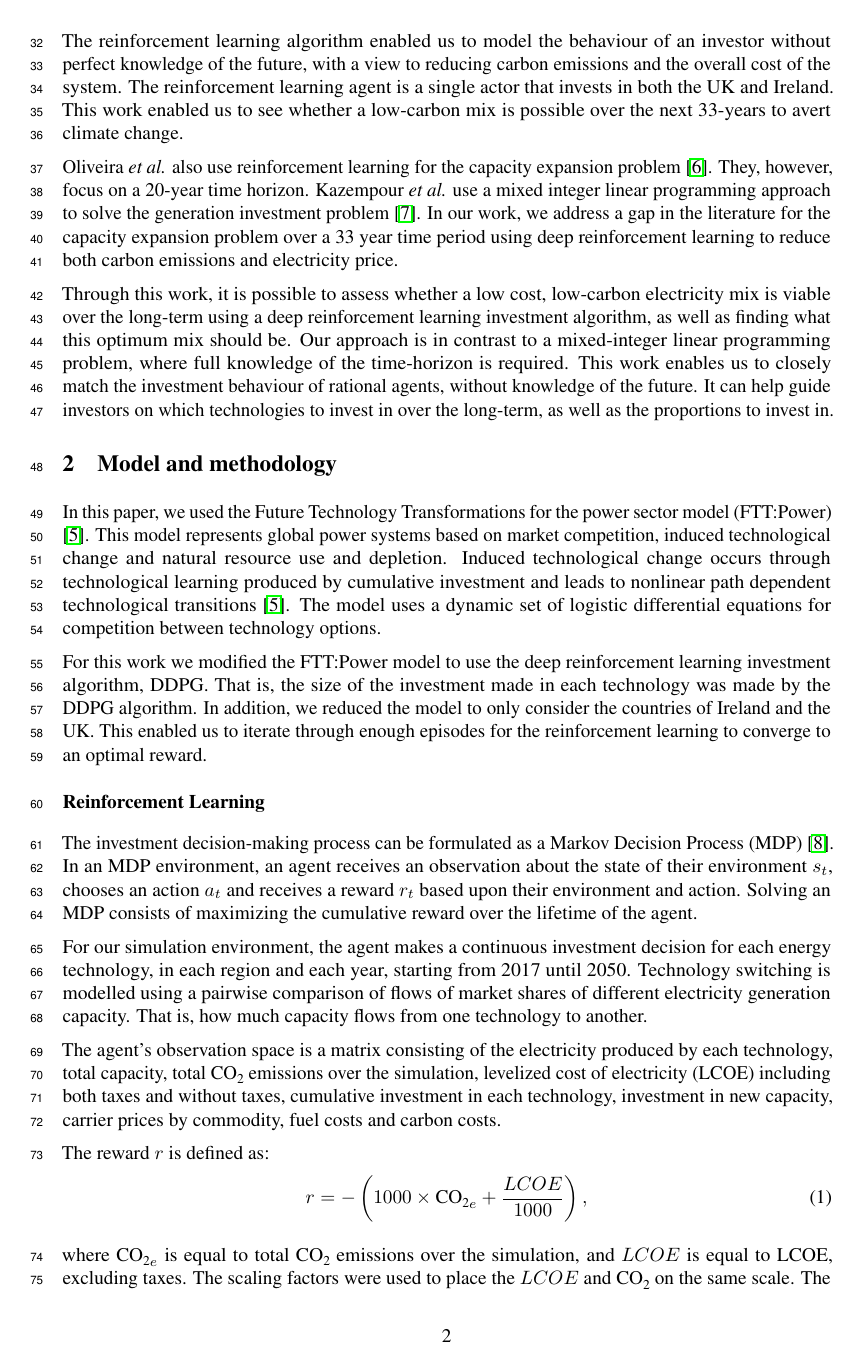
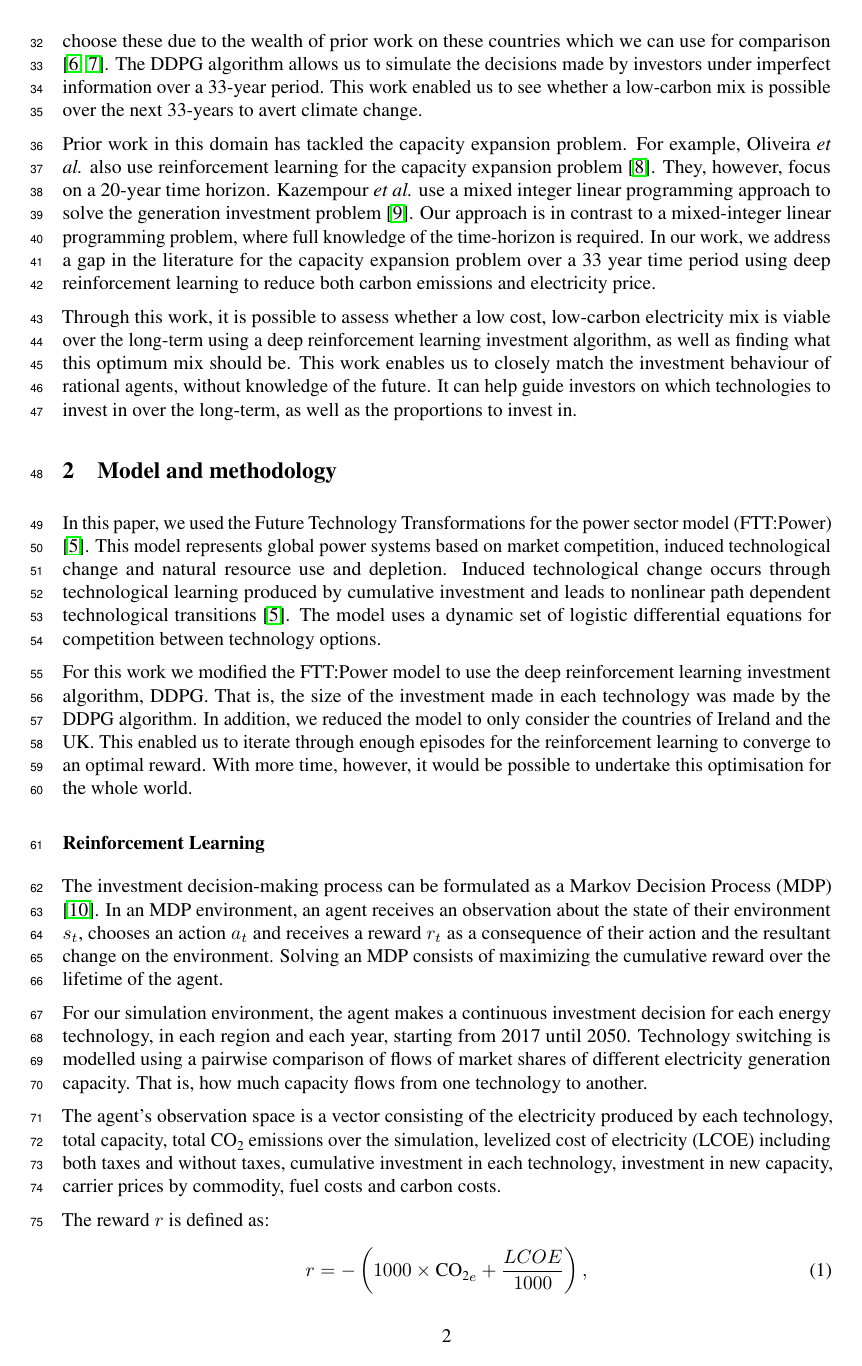
Before and after one commit to alexanderkell/reinforcement-learning-investment-nips-paper, a LaTeX paper (template/neurips_2020.tex): page 2 of 5. Compiled offline with pdfLaTeX.

Commit message:
first run through steve's comments

```diff
--- a/template/neurips_2020.tex
+++ b/template/neurips_2020.tex
@@ -27,7 +27,7 @@
 \usepackage{microtype}      % microtypography
 \usepackage{chemformula}
 
-\title{Deep Reinforcement Learning to Minimize Long-Term Carbon Emissions and Cost in the Investment of Electricity Generation}
+\title{Deep Reinforcement Learning to Minimize Long-Term Carbon Emissions and Electricity Cost in the Investment of Electricity Generation}
 
 % The \author macro works with any number of authors. There are two commands
 % used to separate the names and addresses of multiple authors: \And and \AND.
@@ -95 +95,2 @@ In this paper, we use the deep deterministic policy gradient (DDPG) reinforcemen
 
+We modified the FTT:Power model to use the DDPG algorithm in place of the logistic differential equations to simulate investment decisions. In addition to this, we simulated two countries: the United Kingdom and Ireland. This was achieved through the use of the same FTT:Power model. We choose these due to the wealth of prior work on these countries which we can use for comparison \cite{Hall2016, Hughes2010}. The DDPG algorithm allows us to simulate the decisions made by investors under imperfect information over a 33-year period. This work enabled us to see whether a low-carbon mix is possible over the next 33-years to avert climate change.
@@ -97,9 +97,9 @@ We modified the FTT:Power model to use the DDPG algorithm in place of the logist
 
-The reinforcement learning algorithm enabled us to model the behaviour of an investor without perfect knowledge of the future, with a view to reducing carbon emissions and the overall cost of the system. The reinforcement learning agent is a single actor that invests in both the UK and Ireland. This work enabled us to see whether a low-carbon mix is possible over the next 33-years to avert climate change.
+%The reinforcement learning algorithm enabled us to model the behaviour of an investor without perfect knowledge of the future, with a view to reducing carbon emissions and the overall cost of the system. The reinforcement learning agent is a single actor that invests in both the UK and Ireland. This work enabled us to see whether a low-carbon mix is possible over the next 33-years to avert climate change.
 
-Oliveira \textit{et al.} also use reinforcement learning for the capacity expansion problem~\cite{Oliveira2018}. They, however, focus on a 20-year time horizon. Kazempour \textit{et al.} use a mixed integer linear programming approach to solve the generation investment problem \cite{Kazempour2011}. In our work, we address a gap in the literature for the capacity expansion problem over a 33 year time period using deep reinforcement learning to reduce both carbon emissions and electricity price.
+Prior work in this domain has tackled the capacity expansion problem. For example, Oliveira \textit{et al.} also use reinforcement learning for the capacity expansion problem~\cite{Oliveira2018}. They, however, focus on a 20-year time horizon. Kazempour \textit{et al.} use a mixed integer linear programming approach to solve the generation investment problem \cite{Kazempour2011}. Our approach is in contrast to a mixed-integer linear programming problem, where full knowledge of the time-horizon is required. In our work, we address a gap in the literature for the capacity expansion problem over a 33 year time period using deep reinforcement learning to reduce both carbon emissions and electricity price.
 
-Through this work, it is possible to assess whether a low cost, low-carbon electricity mix is viable over the long-term using a deep reinforcement learning investment algorithm, as well as finding what this optimum mix should be. Our approach is in contrast to a mixed-integer linear programming problem, where full knowledge of the time-horizon is required. This work enables us to closely match the investment behaviour of rational agents, without knowledge of the future. It can help guide investors on which technologies to invest in over the long-term, as well as the proportions to invest in.
+Through this work, it is possible to assess whether a low cost, low-carbon electricity mix is viable over the long-term using a deep reinforcement learning investment algorithm, as well as finding what this optimum mix should be. This work enables us to closely match the investment behaviour of rational agents, without knowledge of the future. It can help guide investors on which technologies to invest in over the long-term, as well as the proportions to invest in.
 
 
 %\begin{itemize}
@@ -118,16 +118,16 @@ Through this work, it is possible to assess whether a low cost, low-carbon elect
 
 In this paper, we used the Future Technology Transformations for the power sector model (FTT:Power) \cite{Mercure2012}. This model represents global power systems based on market competition, induced technological change and natural resource use and depletion. Induced technological change occurs through technological learning produced by cumulative investment and leads to nonlinear path dependent technological transitions \cite{Mercure2012}. The model uses a dynamic set of logistic differential equations for competition between technology options.
 
-For this work we modified the FTT:Power model to use the deep reinforcement learning investment algorithm, DDPG. That is, the size of the investment made in each technology was made by the DDPG algorithm. In addition, we reduced the model to only consider the countries of Ireland and the UK. This enabled us to iterate through enough episodes for the reinforcement learning to converge to an optimal reward.
+For this work we modified the FTT:Power model to use the deep reinforcement learning investment algorithm, DDPG. That is, the size of the investment made in each technology was made by the DDPG algorithm. In addition, we reduced the model to only consider the countries of Ireland and the UK. This enabled us to iterate through enough episodes for the reinforcement learning to converge to an optimal reward. With more time, however, it would be possible to undertake this optimisation for the whole world.
 
 \subsection*{Reinforcement Learning}
 
-The investment decision-making process can be formulated as a Markov Decision Process (MDP) \cite{puterman2014markov}. In an MDP environment, an agent receives an observation about the state of their environment $s_t$, chooses an action $a_t$ and receives a reward $r_t$ based upon their environment and action. Solving an MDP consists of maximizing the cumulative reward over the lifetime of the agent.
+The investment decision-making process can be formulated as a Markov Decision Process (MDP) \cite{puterman2014markov}. In an MDP environment, an agent receives an observation about the state of their environment $s_t$, chooses an action $a_t$ and receives a reward $r_t$ as a consequence of their action and the resultant change on the environment. Solving an MDP consists of maximizing the cumulative reward over the lifetime of the agent.
 
 
 For our simulation environment, the agent makes a continuous investment decision for each energy technology, in each region and each year, starting from 2017 until 2050. 	Technology switching is modelled using a pairwise comparison of flows of market shares of different electricity generation capacity. That is, how much capacity flows from one technology to another.
 
-The agent's observation space is a matrix consisting of the electricity produced by each technology, total capacity, total \ch{CO2} emissions over the simulation, levelized cost of electricity (LCOE) including both taxes and without taxes, cumulative investment in each technology, investment in new capacity, carrier prices by commodity, fuel costs and carbon costs.
+The agent's observation space is a vector consisting of the electricity produced by each technology, total capacity, total \ch{CO2} emissions over the simulation, levelized cost of electricity (LCOE) including both taxes and without taxes, cumulative investment in each technology, investment in new capacity, carrier prices by commodity, fuel costs and carbon costs.
 
 The reward $r$ is defined as:
 \begin{equation}
@@ -135,4 +135,3 @@ The reward $r$ is defined as:
 	r = -\left(1000\times\ch{CO2}_e + \frac{LCOE}{1000}\right),
 \end{equation}
 
-where $\ch{CO2}_e$ is equal to total \ch{CO2} emissions over the simulation, and $LCOE$ is equal to LCOE, excluding taxes. The scaling factors were used to place the $LCOE$ and $\ch{CO2}$ on the same scale. The reward was multiplied by -1 due to the RL algorithm maximizing reward and our requirement to reduce both LCOE and \ch{CO2} emissions.
```
Also changed, not shown: comments/neurips_2020_steve.pdf (added), template/figures/hyperparameter_training.pdf, template/neurips_2020.bbl, template/neurips_2020.pdf, template/neurips_2020.tex (18 more changed lines), 4 other files.
